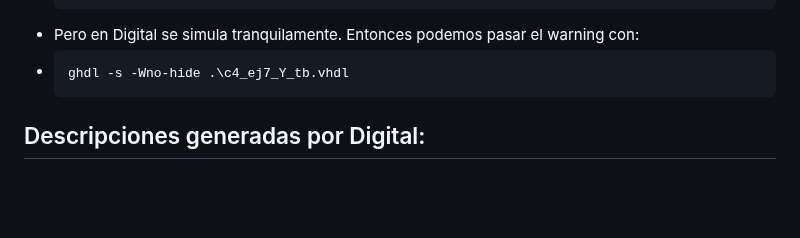
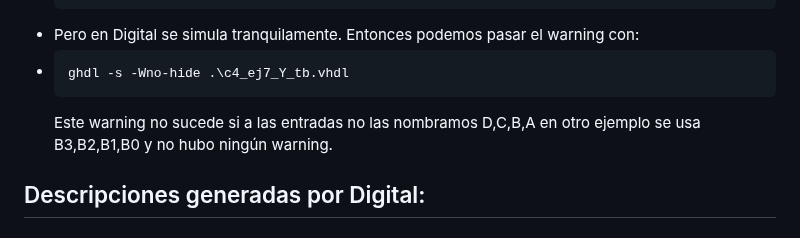
Before and after one commit to PIBSAS/Install_GHDL_WSL, a Markdown page: README.md, the part around the change. Drawn GitHub-style; blank space fills up the shorter version.

`````diff
--- a/README.md
+++ b/README.md
@@ -574,6 +574,7 @@ Aparecerán 2 iconos de sistemas.
 -  ````bash
    ghdl -s -Wno-hide .\c4_ej7_Y_tb.vhdl
    ````
+   Este warning no sucede si a las entradas no las nombramos D,C,B,A en otro ejemplo se usa B3,B2,B1,B0 y no hubo ningún warning.
 
 ## Descripciones generadas por Digital:
 
`````
